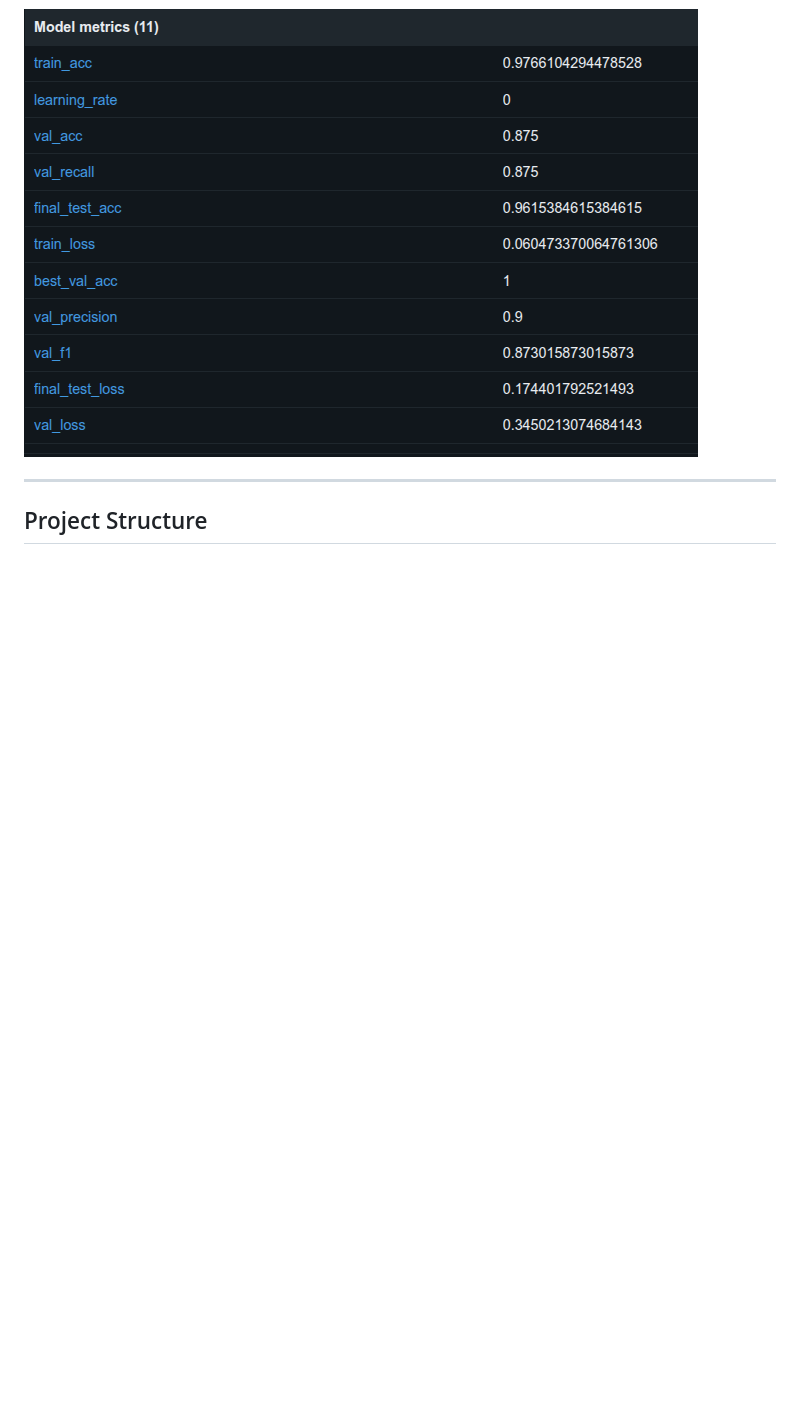
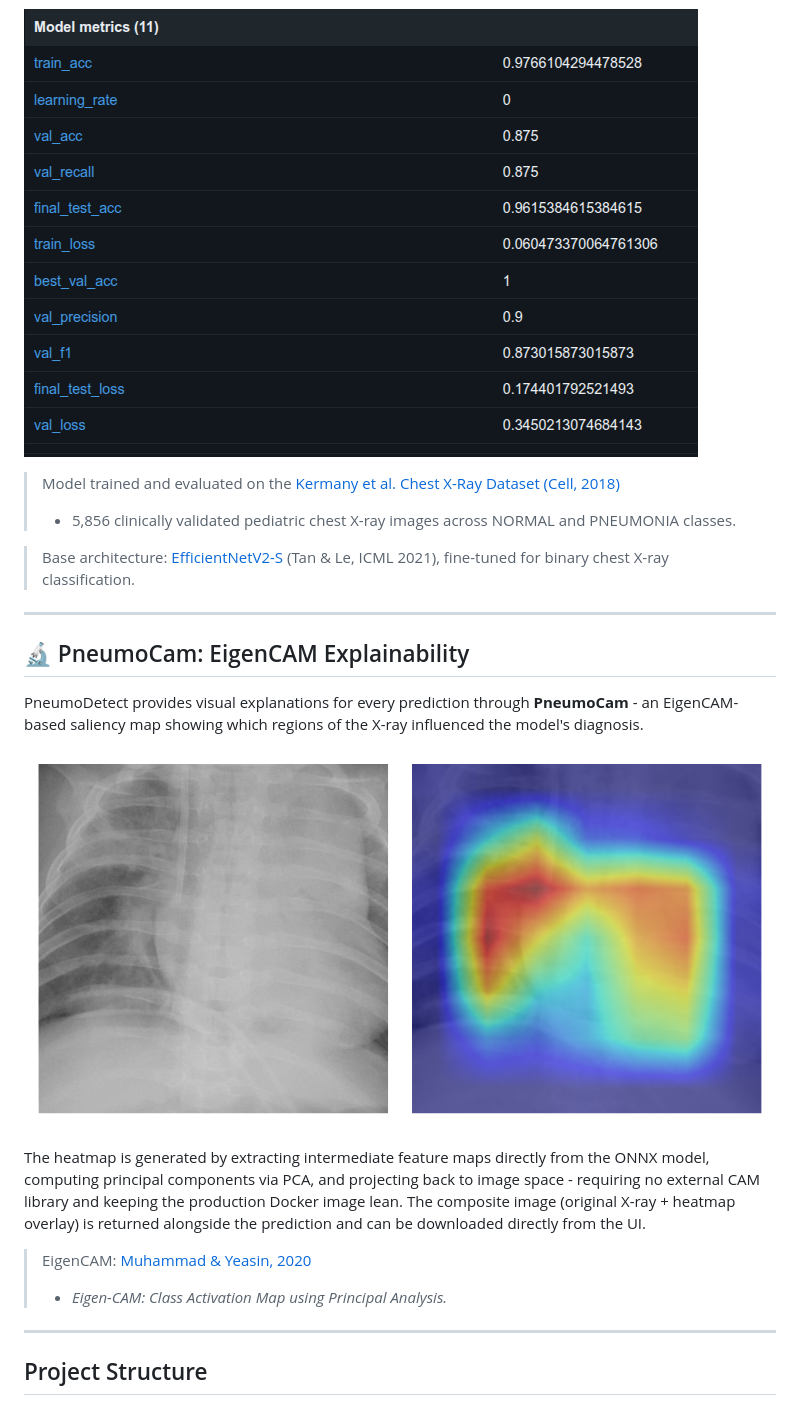
Before and after one commit to chillguycode/PneumoDetect, a Markdown page: README.md, the part around one of its changes. Drawn GitHub-style; pictures changed too: assets/xray_comparison.png (added); blank space fills up the shorter version.

Commit message:
Fixed Tests and Updated Readme

```diff
--- a/README.md
+++ b/README.md
@@ -49,6 +49,27 @@ This systematic approach allowed for hyperparameter optimization and architectur
 The following screenshot from the MLflow UI shows the full performance metrics, including the final result and the learning curve for the best performing run.
 
 ![Metrics](./assets/MLFlow_Metrics.png)
+
+> Model trained and evaluated on the
+> [Kermany et al. Chest X-Ray Dataset (Cell, 2018)](https://www.cell.com/cell/fulltext/S0092-8674(18)30154-5)
+> - 5,856 clinically validated pediatric chest X-ray images
+> across NORMAL and PNEUMONIA classes.
+
+> Base architecture: [EfficientNetV2-S](https://arxiv.org/abs/2104.00298)
+> (Tan & Le, ICML 2021), fine-tuned for binary chest X-ray classification.
+
+---
+
+## 🔬 PneumoCam: EigenCAM Explainability
+
+PneumoDetect provides visual explanations for every prediction through **PneumoCam** - an EigenCAM-based saliency map showing which regions of the X-ray influenced the model's diagnosis.
+
+![PneumoCam Example](./assets/xray_comparison.png)
+
+The heatmap is generated by extracting intermediate feature maps directly from the ONNX model, computing principal components via PCA, and projecting back to image space - requiring no external CAM library and keeping the production Docker image lean. The composite image (original X-ray + heatmap overlay) is returned alongside the prediction and can be downloaded directly from the UI.
+
+> EigenCAM: [Muhammad & Yeasin, 2020](https://arxiv.org/abs/2008.00299)
+> - *Eigen-CAM: Class Activation Map using Principal Analysis.*
 
 ---
 
```
Also changed, not shown: other parts of README.md (+1 -1 lines), 1 other file.
